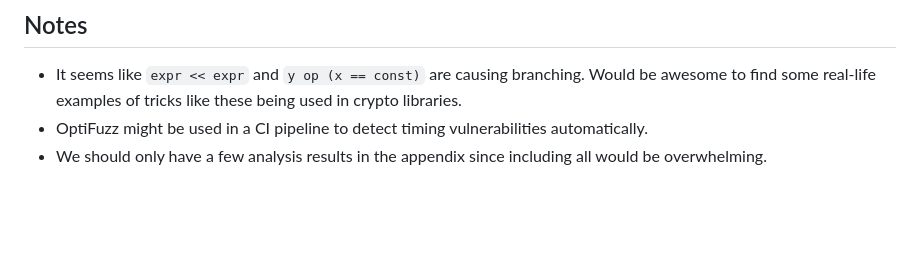
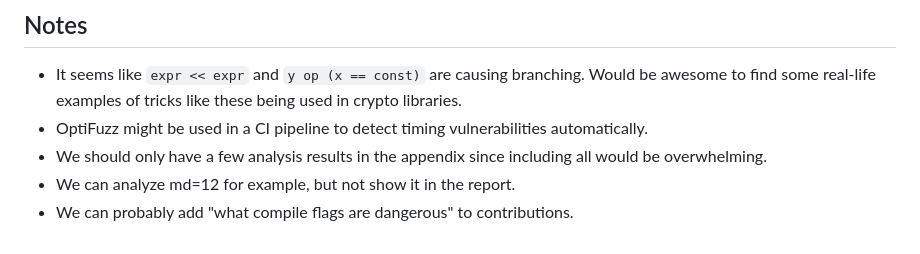
Before and after one commit to anbclausen/optifuzz, a Markdown page: README.md, the part around the change. Drawn GitHub-style; blank space fills up the shorter version.

Commit message:
docs: added a few thoughts to notes

```diff
--- a/README.md
+++ b/README.md
@@ -94,3 +94,5 @@ make clean                          # cleans all generated files in all steps of
 - It seems like `expr << expr` and `y op (x == const)` are causing branching. Would be awesome to find some real-life examples of tricks like these being used in crypto libraries.
 - OptiFuzz might be used in a CI pipeline to detect timing vulnerabilities automatically.
 - We should only have a few analysis results in the appendix since including all would be overwhelming.
+- We can analyze md=12 for example, but not show it in the report.
+- We can probably add "what compile flags are dangerous" to contributions.
```
